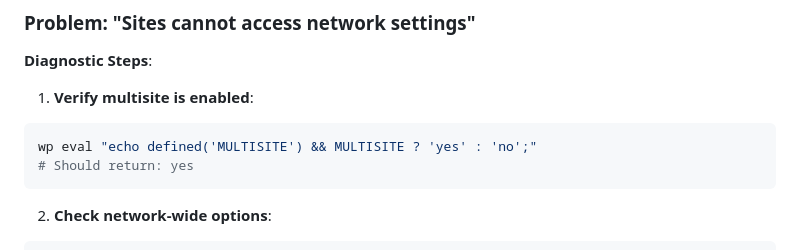
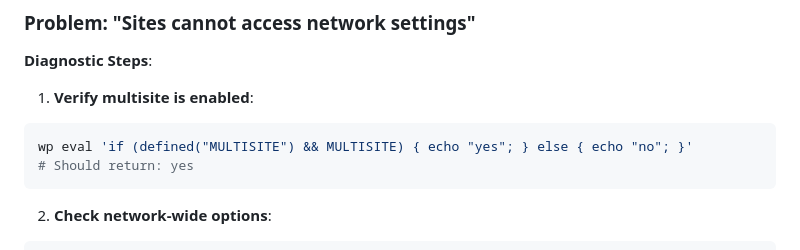
Before and after one commit to AndyPearman89/PearBlog-Engine-, a Markdown page: TROUBLESHOOTING-ENHANCED.md, the part around the change. Rendered like a GitHub page.

````diff
--- a/TROUBLESHOOTING-ENHANCED.md
+++ b/TROUBLESHOOTING-ENHANCED.md
@@ -511,7 +511,7 @@ wp option get pearblog_affiliate_disclosure
 
 1. **Verify multisite is enabled**:
 ```bash
-wp eval "echo defined('MULTISITE') && MULTISITE ? 'yes' : 'no';"
+wp eval 'if (defined("MULTISITE") && MULTISITE) { echo "yes"; } else { echo "no"; }'
 # Should return: yes
 ```
 
````
Also changed, not shown: docs/PT24-PRODUCTION-DEPLOYMENT-GUIDE.md (+1 -1 lines).
